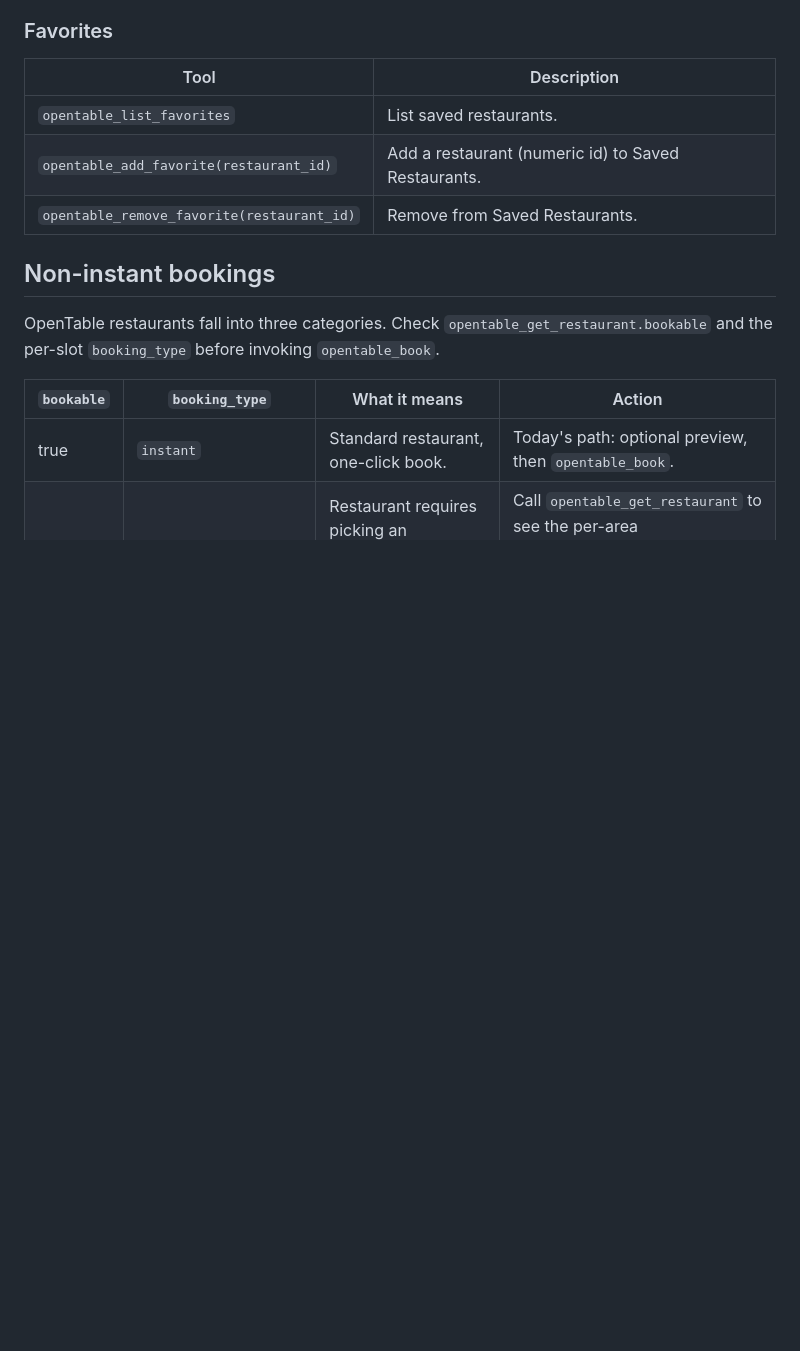
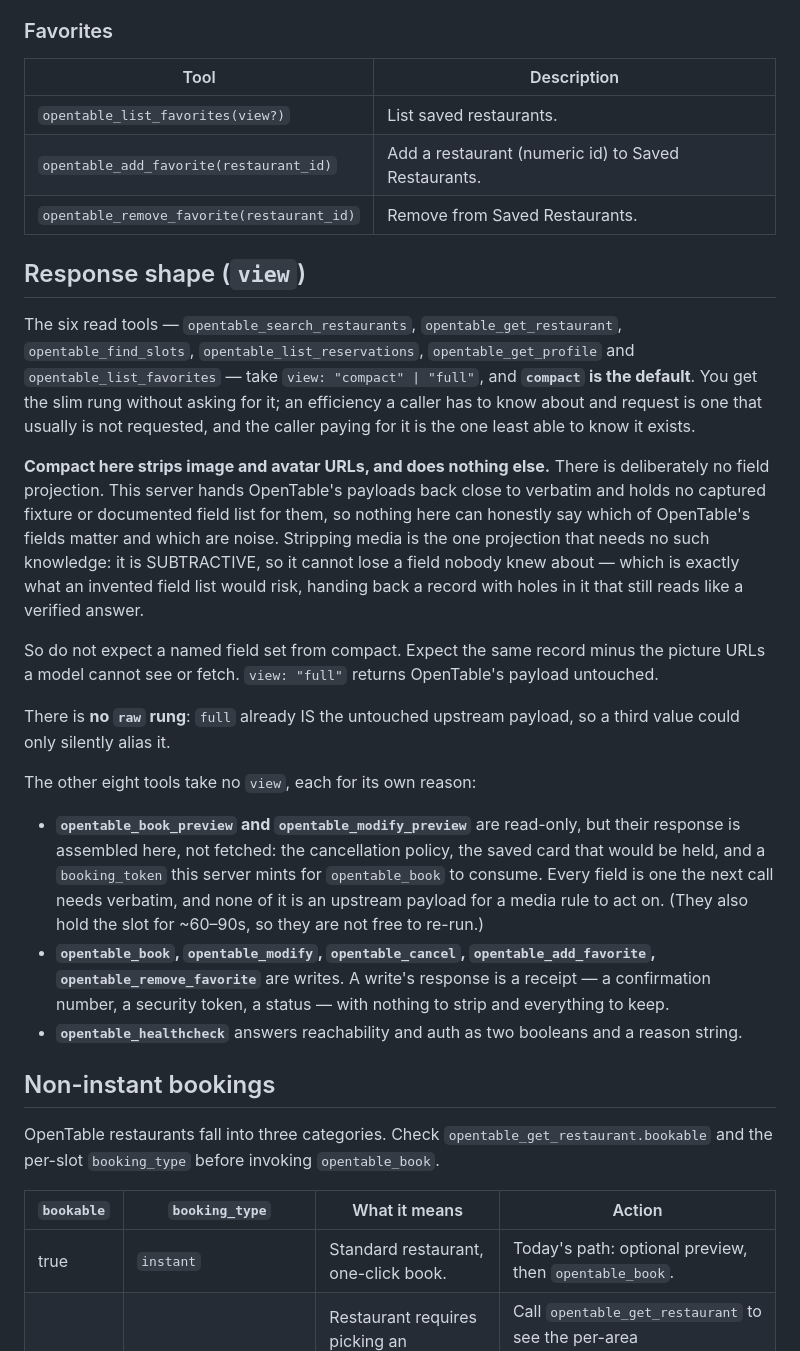
Before and after one commit to chrischall/opentable-mcp, a Markdown page: skills/opentable/SKILL.md, the part around one of its changes. Drawn GitHub-style; blank space fills up the shorter version.

Commit message:
docs(skill): document the `view` response-shape parameter (#189)
## Why

`skills/opentable/SKILL.md` is the interface documentation a caller
reads, and it never mentioned `view`. Six read tools take `view:
"compact" | "full"` and **default to `compact`**, so every caller has
been getting a projected response with no way to discover that — or to
ask for the full record back.

## What

A "Response shape (`view`)" section that:

- names the six tools that take it (`search_restaurants`,
`get_restaurant`, `find_slots`, `list_reservations`, `get_profile`,
`list_favorites`) — established by importing each registrar against a
stub server and reading `config.inputSchema`, not by scanning tool
names;
- states that **`compact` is the default**;
- says what compact actually does *here*: **media stripping only**
(`stripMediaUrls`), no field projection — `src/view.ts` declines to
invent one because the repo holds no captured fixture or documented
field list for OpenTable's payloads, and an invented list hands back a
record with holes that still reads like a verified answer. A caller told
to expect named fields would be told something false;
- says `full` is OpenTable's payload untouched, and why there is **no
`raw` rung** (it could only alias `full`);
- gives each of the other eight tools its own reason for having none:
`book_preview` / `modify_preview` are read-only but assemble a receipt
this server mints (including the `booking_token` `book` consumes) rather
than returning an upstream payload; the five writes return receipts;
`healthcheck` returns two booleans.

Also adds `view?` to the six tool signatures in the tables.

## Verification

`npm test` — 289 tests, 23 files, green (typecheck included). Docs-only
change; no source touched.

🤖 Generated with [Claude Code](https://claude.com/claude-code)

https://claude.ai/code/session_01UiLLBREAJYF1DCDeg8Kuw7

Co-authored-by: Claude Opus 5 (1M context) <noreply@anthropic.com>

```diff
--- a/skills/opentable/SKILL.md
+++ b/skills/opentable/SKILL.md
@@ -96,9 +96,49 @@ The server throws `SessionNotAuthenticatedError` (with a clear message) if it de
 ### Favorites
 | Tool | Description |
 |------|-------------|
-| `opentable_list_favorites` | List saved restaurants. |
+| `opentable_list_favorites(view?)` | List saved restaurants. |
 | `opentable_add_favorite(restaurant_id)` | Add a restaurant (numeric id) to Saved Restaurants. |
 | `opentable_remove_favorite(restaurant_id)` | Remove from Saved Restaurants. |
+
+## Response shape (`view`)
+
+The six read tools — `opentable_search_restaurants`, `opentable_get_restaurant`,
+`opentable_find_slots`, `opentable_list_reservations`, `opentable_get_profile`
+and `opentable_list_favorites` — take `view: "compact" | "full"`, and
+**`compact` is the default**. You get the slim rung without asking for it; an
+efficiency a caller has to know about and request is one that usually is not
+requested, and the caller paying for it is the one least able to know it exists.
+
+**Compact here strips image and avatar URLs, and does nothing else.** There is
+deliberately no field projection. This server hands OpenTable's payloads back
+close to verbatim and holds no captured fixture or documented field list for
+them, so nothing here can honestly say which of OpenTable's fields matter and
+which are noise. Stripping media is the one projection that needs no such
+knowledge: it is SUBTRACTIVE, so it cannot lose a field nobody knew about —
+which is exactly what an invented field list would risk, handing back a record
+with holes in it that still reads like a verified answer.
+
+So do not expect a named field set from compact. Expect the same record minus
+the picture URLs a model cannot see or fetch. `view: "full"` returns
+OpenTable's payload untouched.
+
+There is **no `raw` rung**: `full` already IS the untouched upstream payload, so
+a third value could only silently alias it.
+
+The other eight tools take no `view`, each for its own reason:
+
+- **`opentable_book_preview` and `opentable_modify_preview`** are read-only, but
+  their response is assembled here, not fetched: the cancellation policy, the
+  saved card that would be held, and a `booking_token` this server mints for
+  `opentable_book` to consume. Every field is one the next call needs verbatim,
+  and none of it is an upstream payload for a media rule to act on. (They also
+  hold the slot for ~60–90s, so they are not free to re-run.)
+- **`opentable_book`, `opentable_modify`, `opentable_cancel`,
+  `opentable_add_favorite`, `opentable_remove_favorite`** are writes. A write's
+  response is a receipt — a confirmation number, a security token, a status —
+  with nothing to strip and everything to keep.
+- **`opentable_healthcheck`** answers reachability and auth as two booleans and
+  a reason string.
 
 ## Non-instant bookings
 
```
Also changed, not shown: other parts of skills/opentable/SKILL.md (+5 -5 lines).
